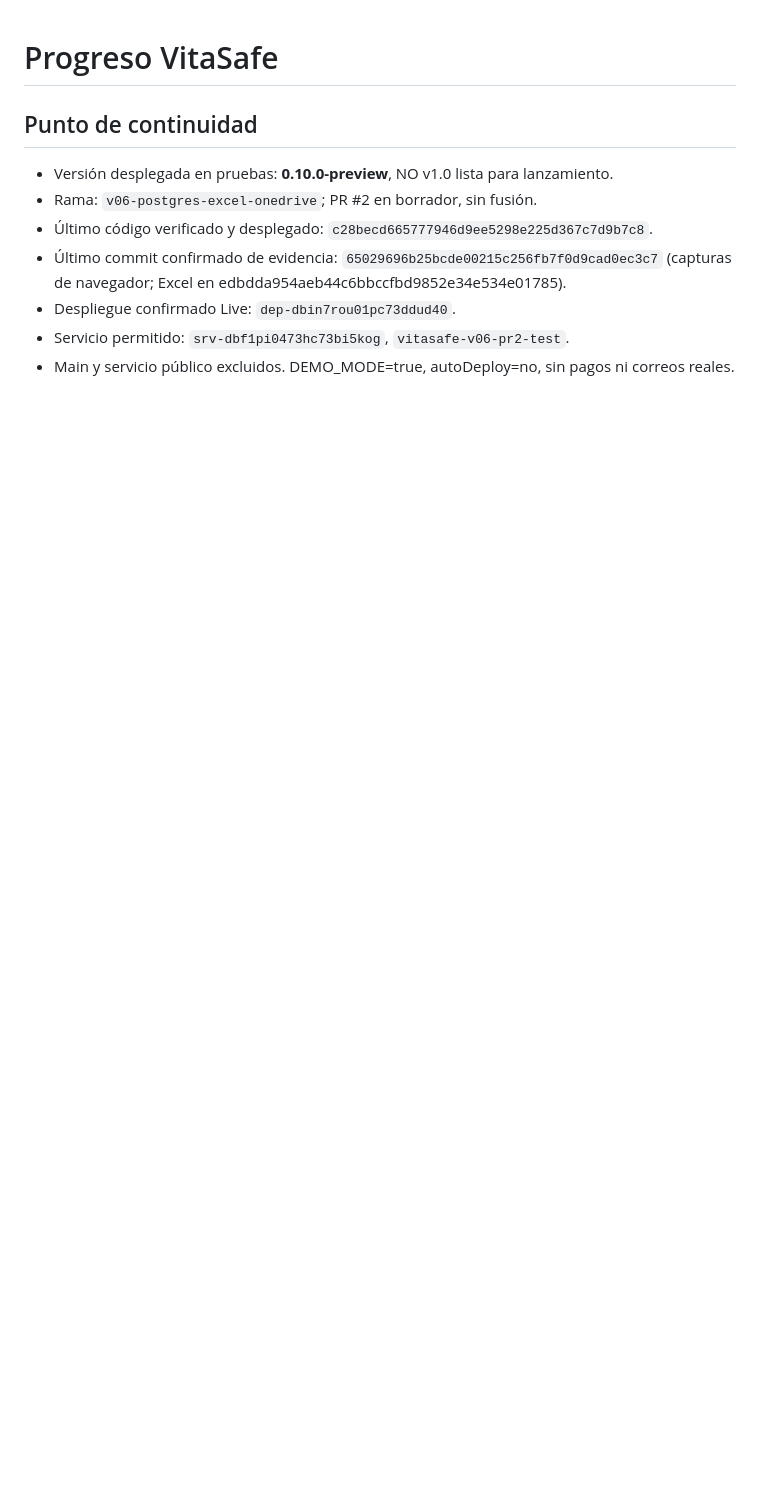
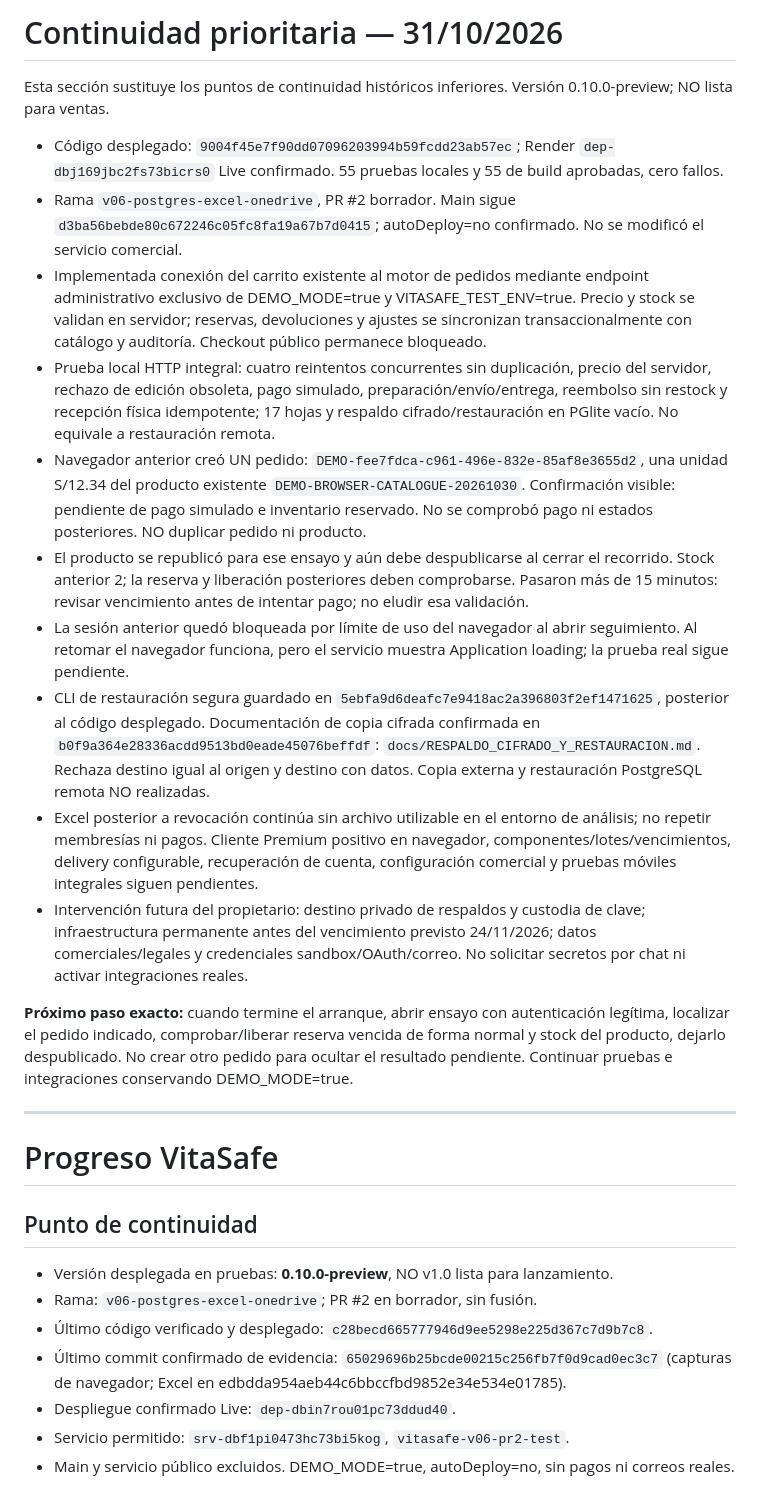
Before and after one commit to Djdrex/VitaSafe-Web, a Markdown page: PROGRESO_VITASAFE.md, the part around the change. GitHub-like rendering; blank space fills up the shorter version.

Commit message:
Documentar checkout integrado, 55 pruebas y pedido pendiente
Updated the continuity section with detailed progress and testing results for the VitaSafe project, including deployment status, local tests, and future steps.

```diff
--- a/PROGRESO_VITASAFE.md
+++ b/PROGRESO_VITASAFE.md
@@ -1,3 +1,22 @@
+# Continuidad prioritaria — 31/10/2026
+
+Esta sección sustituye los puntos de continuidad históricos inferiores. Versión 0.10.0-preview; NO lista para ventas.
+
+- Código desplegado: `9004f45e7f90dd07096203994b59fcdd23ab57ec`; Render `dep-dbj169jbc2fs73bicrs0` Live confirmado. 55 pruebas locales y 55 de build aprobadas, cero fallos.
+- Rama `v06-postgres-excel-onedrive`, PR #2 borrador. Main sigue `d3ba56bebde80c672246c05fc8fa19a67b7d0415`; autoDeploy=no confirmado. No se modificó el servicio comercial.
+- Implementada conexión del carrito existente al motor de pedidos mediante endpoint administrativo exclusivo de DEMO_MODE=true y VITASAFE_TEST_ENV=true. Precio y stock se validan en servidor; reservas, devoluciones y ajustes se sincronizan transaccionalmente con catálogo y auditoría. Checkout público permanece bloqueado.
+- Prueba local HTTP integral: cuatro reintentos concurrentes sin duplicación, precio del servidor, rechazo de edición obsoleta, pago simulado, preparación/envío/entrega, reembolso sin restock y recepción física idempotente; 17 hojas y respaldo cifrado/restauración en PGlite vacío. No equivale a restauración remota.
+- Navegador anterior creó UN pedido: `DEMO-fee7fdca-c961-496e-832e-85af8e3655d2`, una unidad S/12.34 del producto existente `DEMO-BROWSER-CATALOGUE-20261030`. Confirmación visible: pendiente de pago simulado e inventario reservado. No se comprobó pago ni estados posteriores. NO duplicar pedido ni producto.
+- El producto se republicó para ese ensayo y aún debe despublicarse al cerrar el recorrido. Stock anterior 2; la reserva y liberación posteriores deben comprobarse. Pasaron más de 15 minutos: revisar vencimiento antes de intentar pago; no eludir esa validación.
+- La sesión anterior quedó bloqueada por límite de uso del navegador al abrir seguimiento. Al retomar el navegador funciona, pero el servicio muestra Application loading; la prueba real sigue pendiente.
+- CLI de restauración segura guardado en `5ebfa9d6deafc7e9418ac2a396803f2ef1471625`, posterior al código desplegado. Documentación de copia cifrada confirmada en `b0f9a364e28336acdd9513bd0eade45076beffdf`: `docs/RESPALDO_CIFRADO_Y_RESTAURACION.md`. Rechaza destino igual al origen y destino con datos. Copia externa y restauración PostgreSQL remota NO realizadas.
+- Excel posterior a revocación continúa sin archivo utilizable en el entorno de análisis; no repetir membresías ni pagos. Cliente Premium positivo en navegador, componentes/lotes/vencimientos, delivery configurable, recuperación de cuenta, configuración comercial y pruebas móviles integrales siguen pendientes.
+- Intervención futura del propietario: destino privado de respaldos y custodia de clave; infraestructura permanente antes del vencimiento previsto 24/11/2026; datos comerciales/legales y credenciales sandbox/OAuth/correo. No solicitar secretos por chat ni activar integraciones reales.
+
+**Próximo paso exacto:** cuando termine el arranque, abrir ensayo con autenticación legítima, localizar el pedido indicado, comprobar/liberar reserva vencida de forma normal y stock del producto, dejarlo despublicado. No crear otro pedido para ocultar el resultado pendiente. Continuar pruebas e integraciones conservando DEMO_MODE=true.
+
+---
+
 # Progreso VitaSafe
 
 ## Punto de continuidad
```
